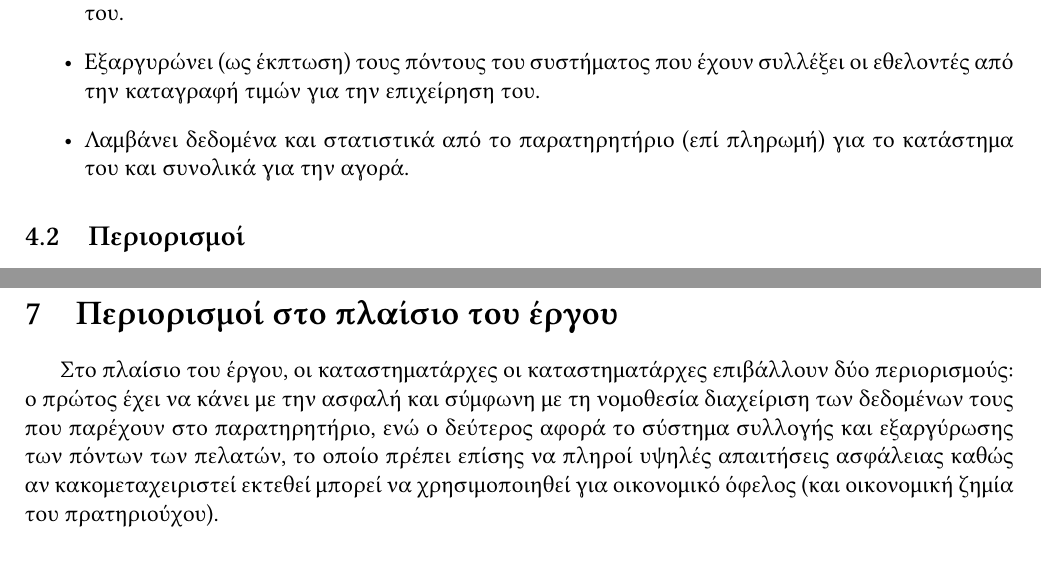
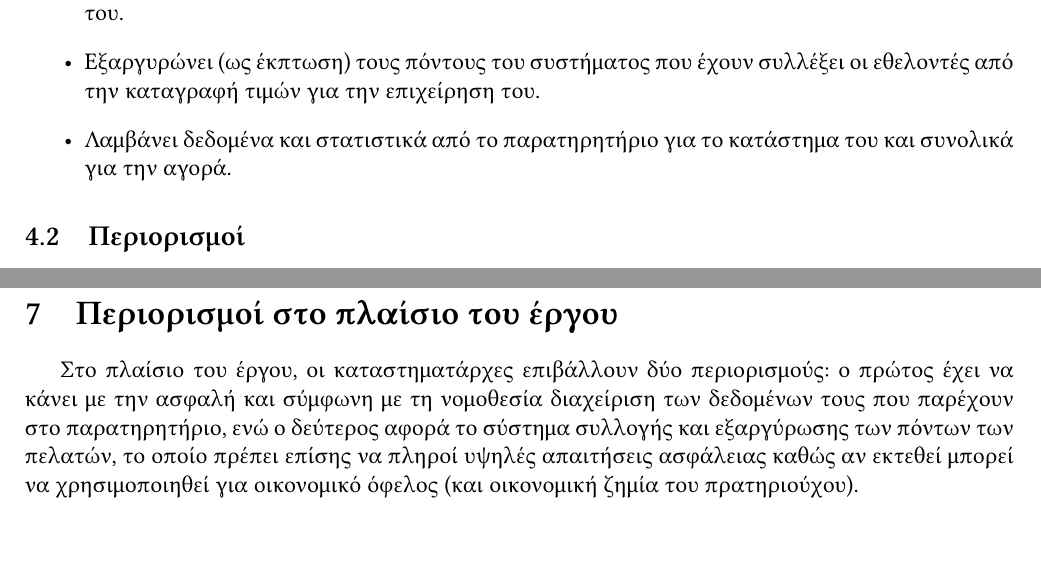
Before and after one commit to imarmanis/ntua-softeng, a LaTeX document (docs/source/StRS-03.tex): two parts of pages 2 and 4 of 4, joined at a grey line, cut so that both start at the same text. Compiled offline with XeLaTeX.

Commit message:
Fixed minor typos

```diff
--- a/docs/source/StRS-03.tex
+++ b/docs/source/StRS-03.tex
@@ -93,8 +93,8 @@
 επιχείρηση του.
 \item Εξαργυρώνει (ως έκπτωση) τους πόντους του συστήματος που έχουν συλλέξει οι
 εθελοντές από την καταγραφή τιμών για την επιχείρηση του.
-\item Λαμβάνει δεδομένα και στατιστικά από το παρατηρητήριο (επί πληρωμή) για το
-κατάστημα του και συνολικά για την αγορά.
+\item Λαμβάνει δεδομένα και στατιστικά από το παρατηρητήριο για το κατάστημα του
+και συνολικά για την αγορά.
 
 \end{itemize}
 
@@ -191,13 +191,12 @@
 
 \section{Περιορισμοί στο πλαίσιο του έργου}
 
-Στο πλαίσιο του έργου, οι καταστηματάρχες οι καταστηματάρχες επιβάλλουν δύο
-περιορισμούς: ο πρώτος έχει να κάνει με την ασφαλή και σύμφωνη με τη νομοθεσία
-διαχείριση των δεδομένων τους που παρέχουν στο παρατηρητήριο, ενώ ο δεύτερος
-αφορά το σύστημα συλλογής και εξαργύρωσης των πόντων των πελατών, το οποίο
-πρέπει επίσης να πληροί υψηλές απαιτήσεις ασφάλειας καθώς αν κακομεταχειριστεί
-εκτεθεί μπορεί να χρησιμοποιηθεί για οικονομικό όφελος (και οικονομική ζημία του
-πρατηριούχου).
+Στο πλαίσιο του έργου, οι καταστηματάρχες επιβάλλουν δύο περιορισμούς: ο πρώτος
+έχει να κάνει με την ασφαλή και σύμφωνη με τη νομοθεσία διαχείριση των δεδομένων
+τους που παρέχουν στο παρατηρητήριο, ενώ ο δεύτερος αφορά το σύστημα συλλογής
+και εξαργύρωσης των πόντων των πελατών, το οποίο πρέπει επίσης να πληροί υψηλές
+απαιτήσεις ασφάλειας καθώς αν εκτεθεί μπορεί να χρησιμοποιηθεί για οικονομικό
+όφελος (και οικονομική ζημία του πρατηριούχου).
 
 \section{Παράρτημα: ακρωνύμια και συντομογραφίες}
 
```
Also changed, not shown: docs/source/StRS-03.tex (4 more changed lines).
